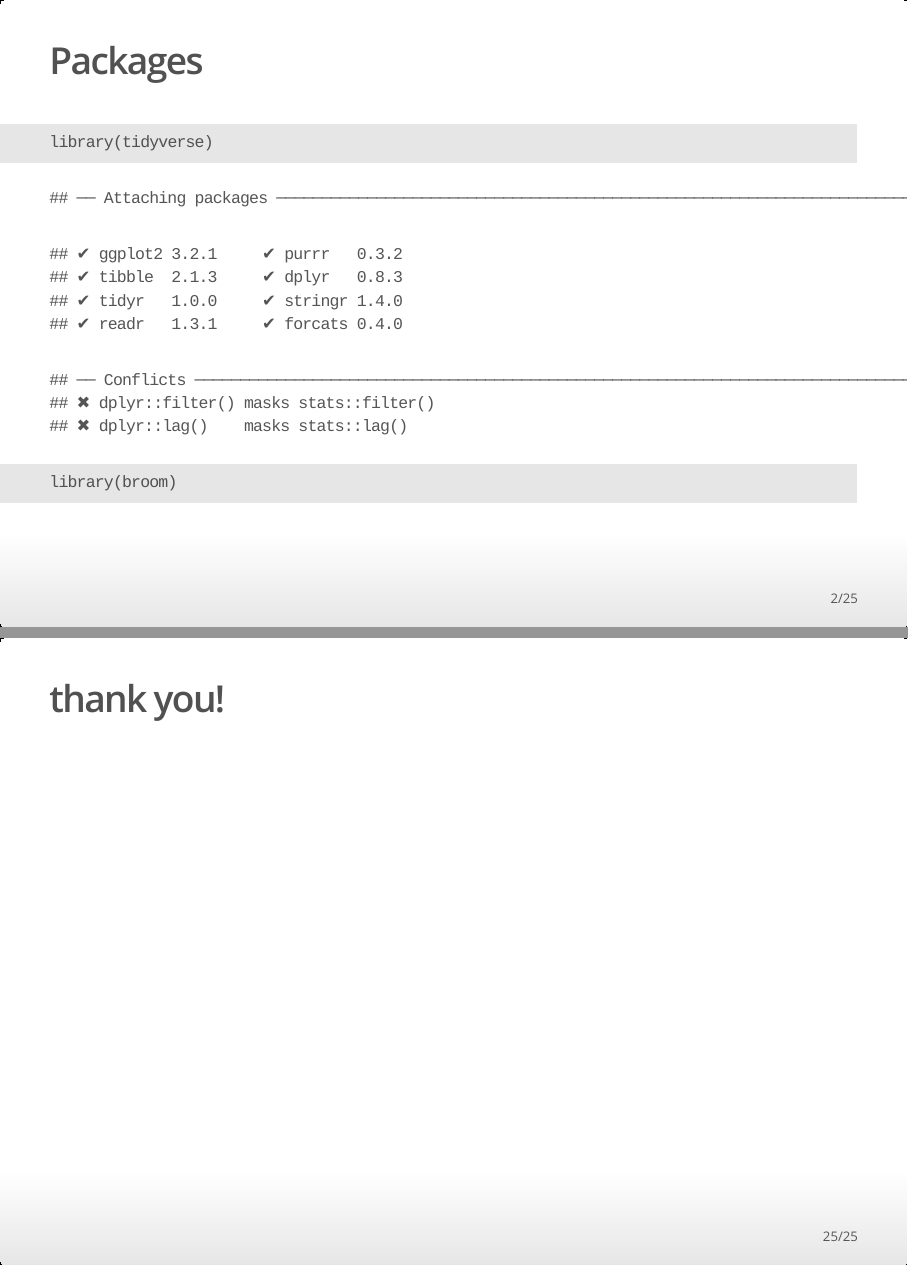
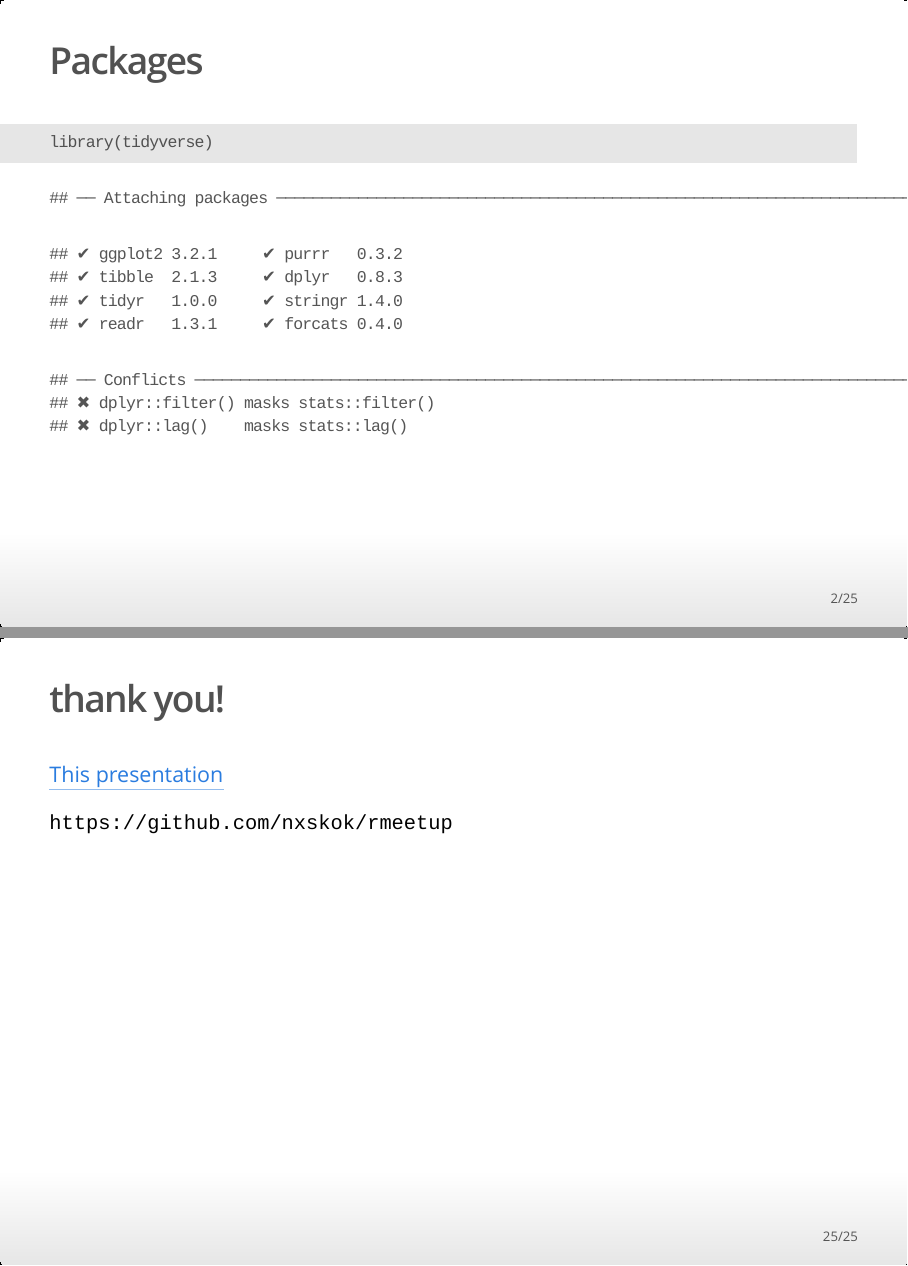
Before and after one commit to nxskok/rmeetup, an R Markdown document (pres.Rmd): pages 2 and 25 of 25, joined at a grey line. The pictures show the output file pres.html that the author committed with the source, opened offline.

Commit message:
fiddle with talk

````diff
--- a/pres.Rmd
+++ b/pres.Rmd
@@ -1,7 +1,7 @@
 ---
 title: "From Longer and Wider, We Stand on Guard for Thee"
 author: Ken Butler, Department of Computer and Mathematical Sciences, UTSC (Scarborough),
-  butler@utsc.utoronto.ca, @kenbutler12
+  butler@utsc.utoronto.ca, `@kenbutler12`, `https://github.com/nxskok/rmeetup`
 output:
   ioslides_presentation: default
   beamer_presentation: default
@@ -11,7 +11,6 @@ output:
 
 ```{r}
 library(tidyverse)
-library(broom)
 ```
 
 
@@ -245,3 +244,7 @@ repmes3 %>% group_by(treatment, ftime=fct_inorder(time)) %>%
 
 
 ## thank you!
+
+[This presentation](https://github.com/nxskok/rmeetup)
+
+`https://github.com/nxskok/rmeetup`
````
Also changed, not shown: pres.html, pres.nb.html (deleted), pres.pdf (deleted).
